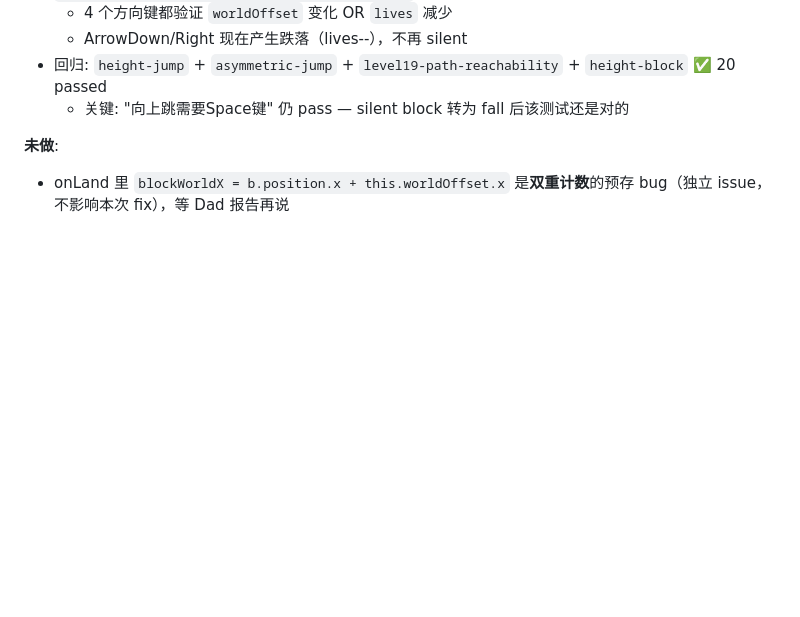
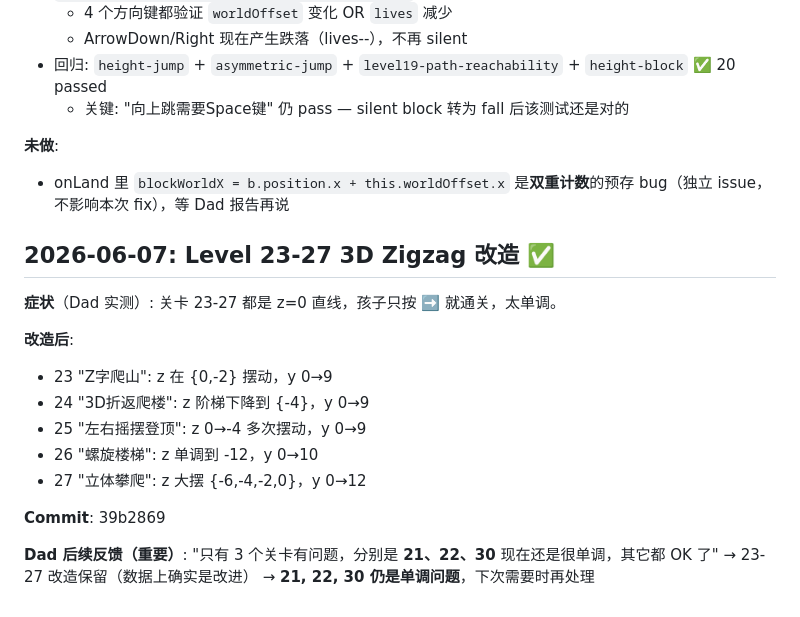
Before and after one commit to grdwng/jumpingrabbit, a Markdown page: memory/MEMORY.md, the part around the change. Drawn GitHub-style; blank space fills up the shorter version.

Commit message:
docs(memory): record 23-27 redesign + Dad note that 21/22/30 still monotonous
Per Dad's follow-up feedback after the 23-27 redesign: only levels 21, 22,
30 remain 'too monotonous' in his playtest. The 23-27 work stands (data did
show pure z=0 straights), but 21/22/30 are the next batch to address.

```diff
--- a/memory/MEMORY.md
+++ b/memory/MEMORY.md
@@ -214,3 +214,20 @@ See `docs/superpowers/specs/2026-05-30-phase2-height-design.md` for design spec.
 
 **未做**:
 - onLand 里 `blockWorldX = b.position.x + this.worldOffset.x` 是**双重计数**的预存 bug（独立 issue，不影响本次 fix），等 Dad 报告再说
+
+## 2026-06-07: Level 23-27 3D Zigzag 改造 ✅
+
+**症状**（Dad 实测）: 关卡 23-27 都是 z=0 直线，孩子只按 ➡️ 就通关，太单调。
+
+**改造后**:
+- 23 "Z字爬山": z 在 {0,-2} 摆动，y 0→9
+- 24 "3D折返爬楼": z 阶梯下降到 {-4}，y 0→9
+- 25 "左右摇摆登顶": z 0→-4 多次摆动，y 0→9
+- 26 "螺旋楼梯": z 单调到 -12，y 0→10
+- 27 "立体攀爬": z 大摆 {-6,-4,-2,0}，y 0→12
+
+**Commit**: 39b2869
+
+**Dad 后续反馈（重要）**: "只有 3 个关卡有问题，分别是 **21、22、30** 现在还是很单调，其它都 OK 了"
+→ 23-27 改造保留（数据上确实是改进）
+→ **21, 22, 30 仍是单调问题**，下次需要时再处理
```
